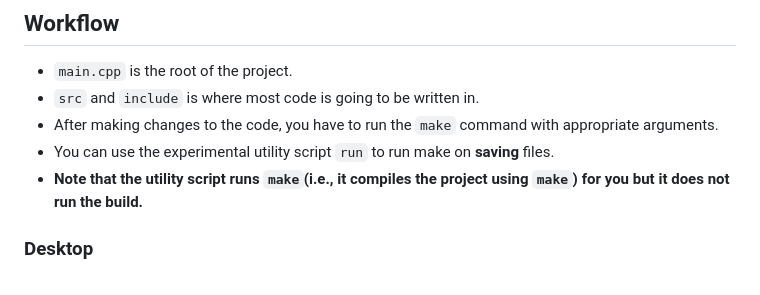
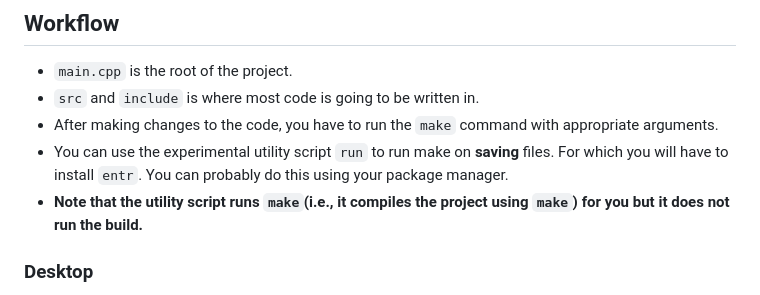
Before and after one commit to pnicto/CSF364-Assignment-1, a Markdown page: README.md, the part around the change. Rendered like a GitHub page.

Commit message:
docs: mention about entr for the experimental script

```diff
--- a/README.md
+++ b/README.md
@@ -37,7 +37,7 @@ make run
 -   `main.cpp` is the root of the project.
 -   `src` and `include` is where most code is going to be written in.
 -   After making changes to the code, you have to run the `make` command with appropriate arguments.
--   You can use the experimental utility script `run` to run make on **saving** files.
+-   You can use the experimental utility script `run` to run make on **saving** files. For which you will have to install `entr`. You can probably do this using your package manager.
 -   **Note that the utility script runs `make`(i.e., it compiles the project using `make`) for you but it does not run the build.**
 
 ### Desktop
```
